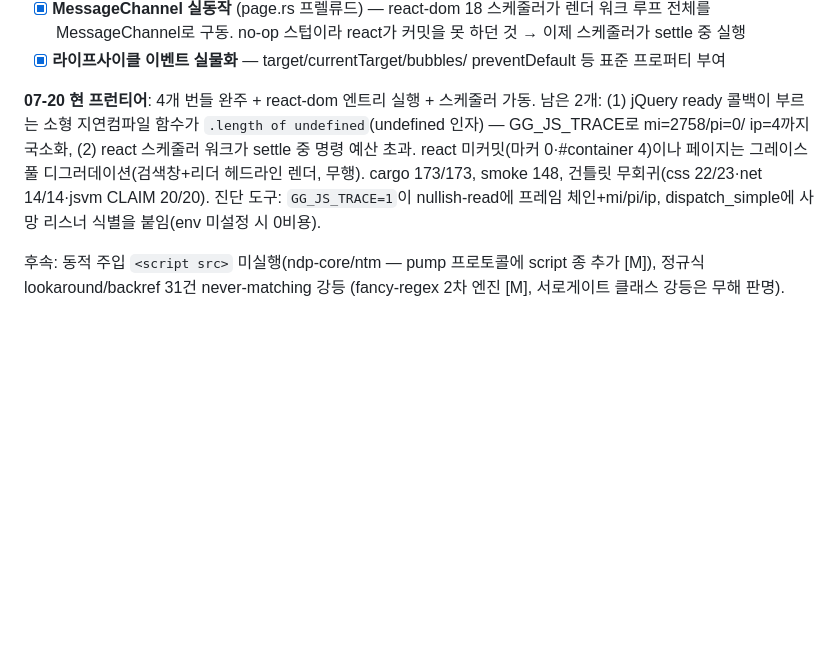
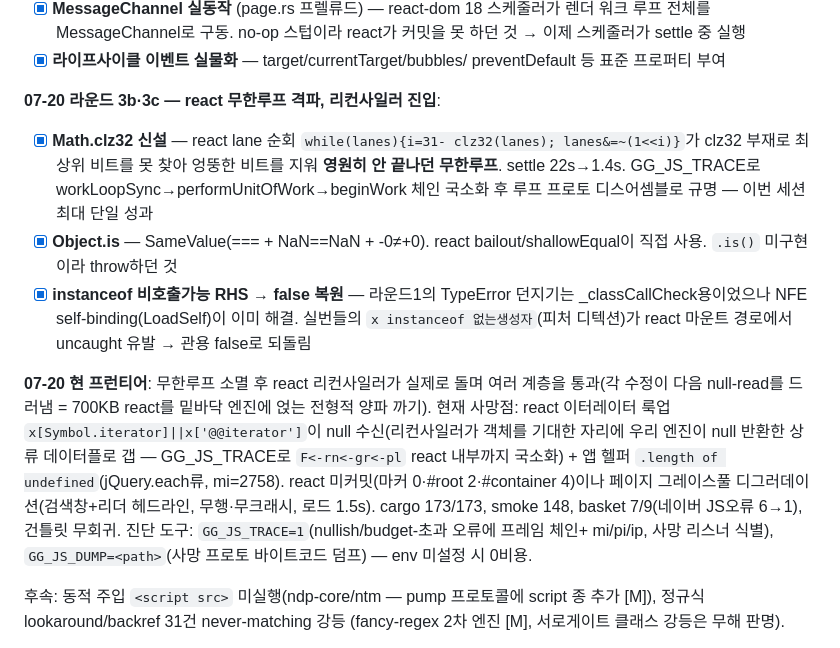
Before and after one commit to Supermoon0/gg, a Markdown page: docs/naver-perfect-checklist.md, the part around the change. Drawn GitHub-style; blank space fills up the shorter version.

Commit message:
docs: record round 3b/3c — clz32 kills react's infinite loop, reconciler now runs
Math.clz32 + Object.is + instanceof-tolerance revert. React's fiber work
loop no longer spins (settle 22s->1.4s); the reconciler now runs and peels
through several internal layers. Current frontier: React's iterator lookup
on a null value (upstream data-flow gap) + an app helper's .length on
undefined. Page degrades gracefully; Naver JS errors 6->1. cargo 173/173.

Co-Authored-By: Claude Fable 5 <noreply@anthropic.com>
Claude-Session: https://claude.ai/code/session_01WzBnje8cczrwPbrze3a1oV

```diff
--- a/docs/naver-perfect-checklist.md
+++ b/docs/naver-perfect-checklist.md
@@ -109,15 +109,32 @@ undefined`, `Obj(#…) is not a function` ×2. react 마커 0·#container 4
 - [x] **라이프사이클 이벤트 실물화** — target/currentTarget/bubbles/
   preventDefault 등 표준 프로퍼티 부여
 
-**07-20 현 프런티어**: 4개 번들 완주 + react-dom 엔트리 실행 + 스케줄러
-가동. 남은 2개: (1) jQuery ready 콜백이 부르는 소형 지연컴파일 함수가
-`.length of undefined`(undefined 인자) — GG_JS_TRACE로 mi=2758/pi=0/
-ip=4까지 국소화, (2) react 스케줄러 워크가 settle 중 명령 예산 초과.
-react 미커밋(마커 0·#container 4)이나 페이지는 그레이스풀
-디그러데이션(검색창+리더 헤드라인 렌더, 무행). cargo 173/173, smoke
-148, 건틀릿 무회귀(css 22/23·net 14/14·jsvm CLAIM 20/20).
-진단 도구: `GG_JS_TRACE=1`이 nullish-read에 프레임 체인+mi/pi/ip,
-dispatch_simple에 사망 리스너 식별을 붙임(env 미설정 시 0비용).
+**07-20 라운드 3b·3c — react 무한루프 격파, 리컨사일러 진입**:
+- [x] **Math.clz32 신설** — react lane 순회 `while(lanes){i=31-
+  clz32(lanes); lanes&=~(1<<i)}`가 clz32 부재로 최상위 비트를 못 찾아
+  엉뚱한 비트를 지워 **영원히 안 끝나던 무한루프**. settle 22s→1.4s.
+  GG_JS_TRACE로 workLoopSync→performUnitOfWork→beginWork 체인 국소화 후
+  루프 프로토 디스어셈블로 규명 — 이번 세션 최대 단일 성과
+- [x] **Object.is** — SameValue(=== + NaN==NaN + -0≠+0). react
+  bailout/shallowEqual이 직접 사용. `.is()` 미구현이라 throw하던 것
+- [x] **instanceof 비호출가능 RHS → false 복원** — 라운드1의 TypeError
+  던지기는 _classCallCheck용이었으나 NFE self-binding(LoadSelf)이 이미
+  해결. 실번들의 `x instanceof 없는생성자`(피처 디텍션)가 react 마운트
+  경로에서 uncaught 유발 → 관용 false로 되돌림
+
+**07-20 현 프런티어**: 무한루프 소멸 후 react 리컨사일러가 실제로 돌며
+여러 계층을 통과(각 수정이 다음 null-read를 드러냄 = 700KB react를
+밑바닥 엔진에 얹는 전형적 양파 까기). 현재 사망점: react 이터레이터
+룩업 `x[Symbol.iterator]||x['@@iterator']`이 null 수신(리컨사일러가
+객체를 기대한 자리에 우리 엔진이 null 반환한 상류 데이터플로 갭 —
+GG_JS_TRACE로 `F<-rn<-gr<-pl` react 내부까지 국소화) + 앱 헬퍼
+`.length of undefined`(jQuery.each류, mi=2758). react 미커밋(마커
+0·#root 2·#container 4)이나 페이지 그레이스풀 디그러데이션(검색창+리더
+헤드라인, 무행·무크래시, 로드 1.5s). cargo 173/173, smoke 148, basket
+7/9(네이버 JS오류 6→1), 건틀릿 무회귀.
+진단 도구: `GG_JS_TRACE=1`(nullish/budget-초과 오류에 프레임 체인+
+mi/pi/ip, 사망 리스너 식별), `GG_JS_DUMP=<path>`(사망 프로토 바이트코드
+덤프) — env 미설정 시 0비용.
 
 후속: 동적 주입 `<script src>` 미실행(ndp-core/ntm — pump 프로토콜에
 script 종 추가 [M]), 정규식 lookaround/backref 31건 never-matching 강등
```
